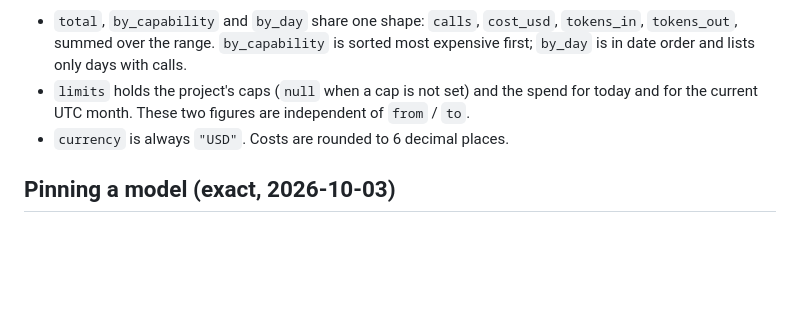
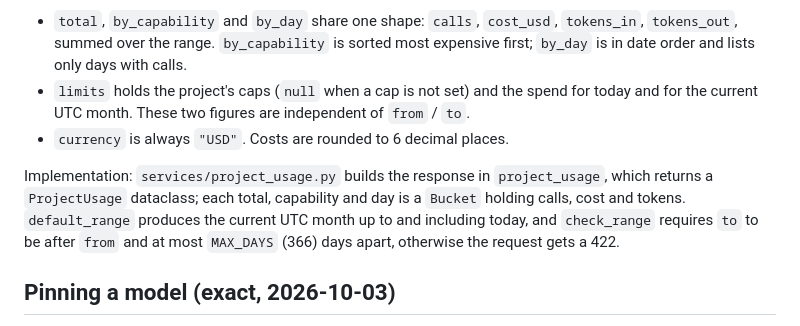
Before and after one commit to zapleoceo/AIbroker, a Markdown page: docs/api.md, the part around the change. Rendered like a GitHub page; blank space fills up the shorter version.

Commit message:
docs: name the project usage helpers (docs name-sync)
Co-Authored-By: Claude Opus 5.5 <noreply@anthropic.com>

```diff
--- a/docs/api.md
+++ b/docs/api.md
@@ -906,6 +906,8 @@ Response:
   for the current UTC month. These two figures are independent of `from` / `to`.
 - `currency` is always `"USD"`. Costs are rounded to 6 decimal places.
 
+Implementation: `services/project_usage.py` builds the response in `project_usage`, which returns a `ProjectUsage` dataclass; each total, capability and day is a `Bucket` holding calls, cost and tokens. `default_range` produces the current UTC month up to and including today, and `check_range` requires `to` to be after `from` and at most `MAX_DAYS` (366) days apart, otherwise the request gets a 422.
+
 ## Pinning a model (exact, 2026-10-03)
 
 `model` in the body of `POST /v1/jobs` (`/v1/deep`, `/v1/embed`, `/v1/decisions`, `/v1/speech`)
```
